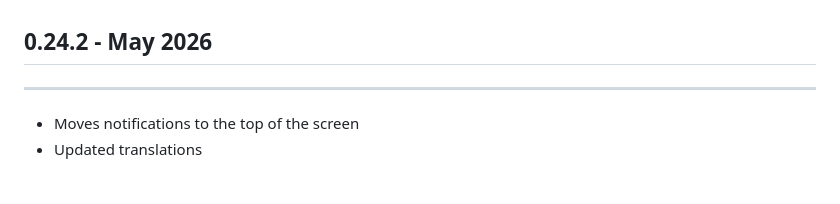
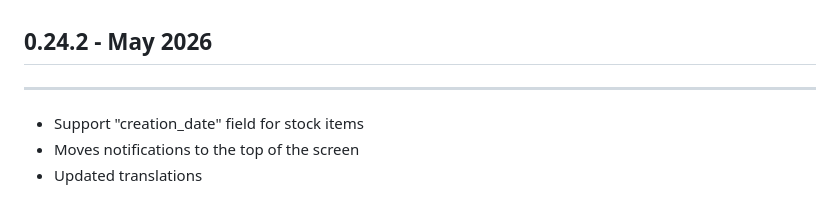
Before and after one commit to inventree/inventree-app, a Markdown page: assets/release_notes.md, the part around the change. GitHub-like rendering.

Commit message:
Add release note entry (#825)

```diff
--- a/assets/release_notes.md
+++ b/assets/release_notes.md
@@ -1,6 +1,7 @@
 ## 0.24.2 - May 2026
 ---
 
+- Support "creation_date" field for stock items
 - Moves notifications to the top of the screen
 - Updated translations
 
```
